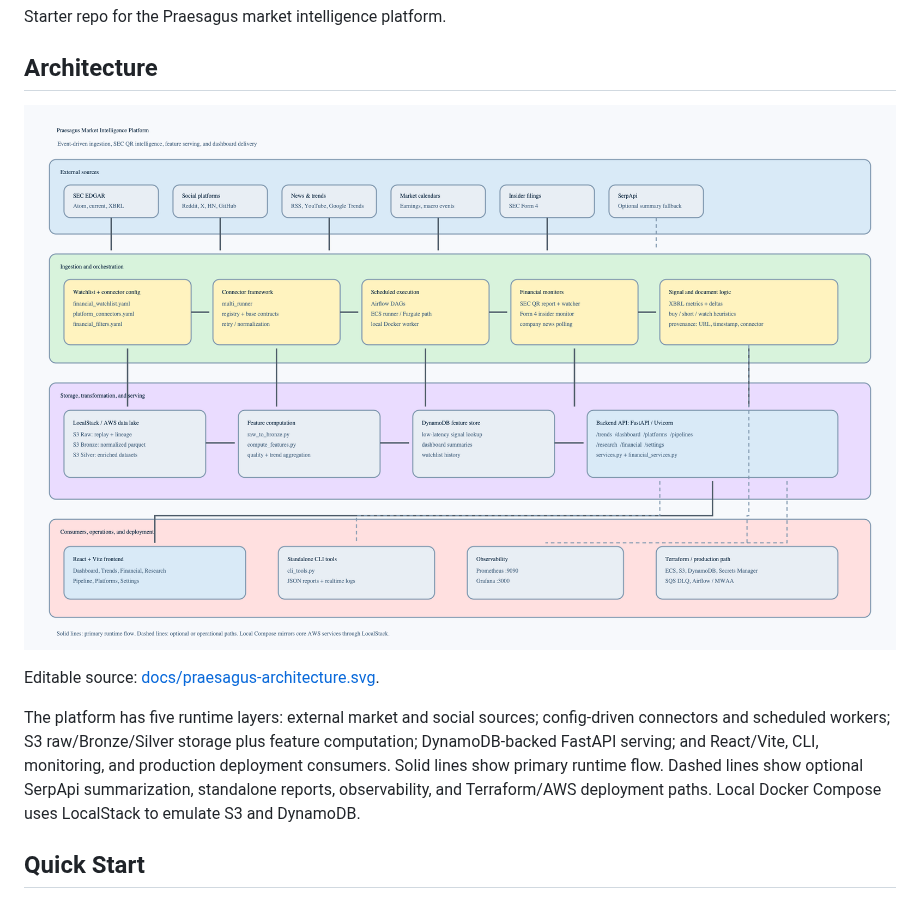
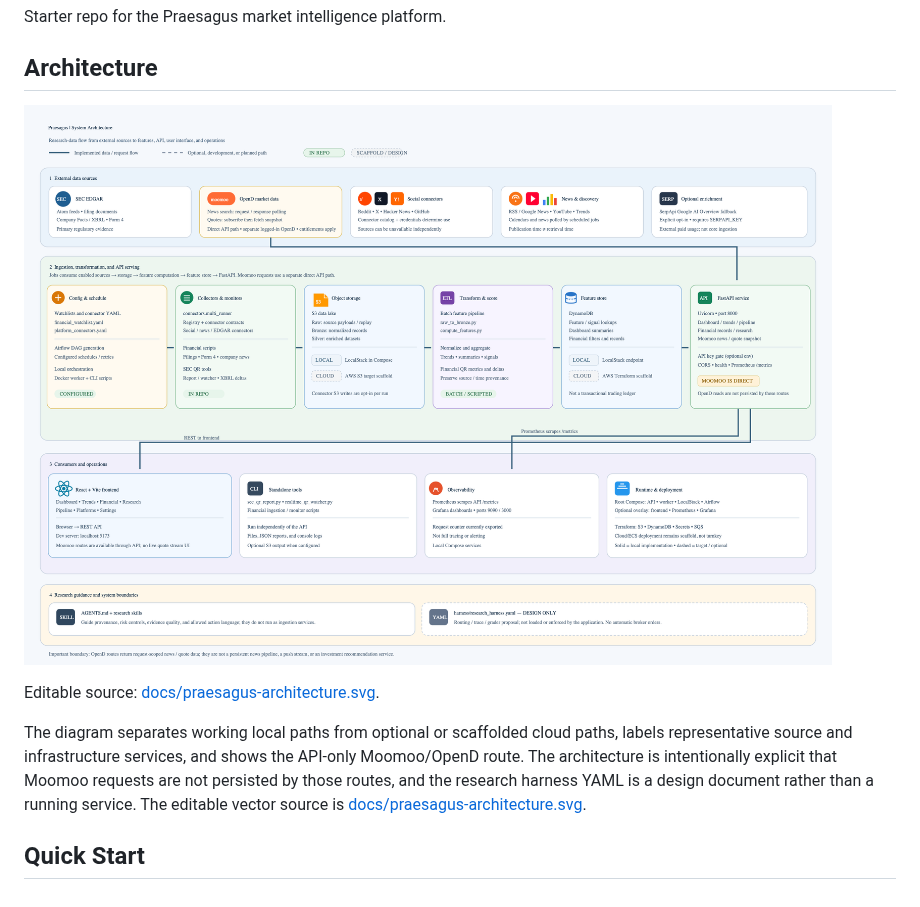
Before and after one commit to jwtanx/praesagus, a Markdown page: README.md, the part around one of its changes. Drawn GitHub-style; pictures changed too: docs/praesagus-architecture.png.

Commit message:
docs(architecture): clarify system flow

```diff
--- a/README.md
+++ b/README.md
@@ -8,7 +8,7 @@ Starter repo for the Praesagus market intelligence platform.
 
 Editable source: [docs/praesagus-architecture.svg](docs/praesagus-architecture.svg).
 
-The platform has five runtime layers: external market and social sources; config-driven connectors and scheduled workers; S3 raw/Bronze/Silver storage plus feature computation; DynamoDB-backed FastAPI serving; and React/Vite, CLI, monitoring, and production deployment consumers. Solid lines show primary runtime flow. Dashed lines show optional SerpApi summarization, standalone reports, observability, and Terraform/AWS deployment paths. Local Docker Compose uses LocalStack to emulate S3 and DynamoDB.
+The diagram separates working local paths from optional or scaffolded cloud paths, labels representative source and infrastructure services, and shows the API-only Moomoo/OpenD route. The architecture is intentionally explicit that Moomoo requests are not persisted by those routes, and the research harness YAML is a design document rather than a running service. The editable vector source is [docs/praesagus-architecture.svg](docs/praesagus-architecture.svg).
 
 ## Quick Start
 
```
Also changed, not shown: other parts of README.md (+1 -1 lines), 1 other file.
